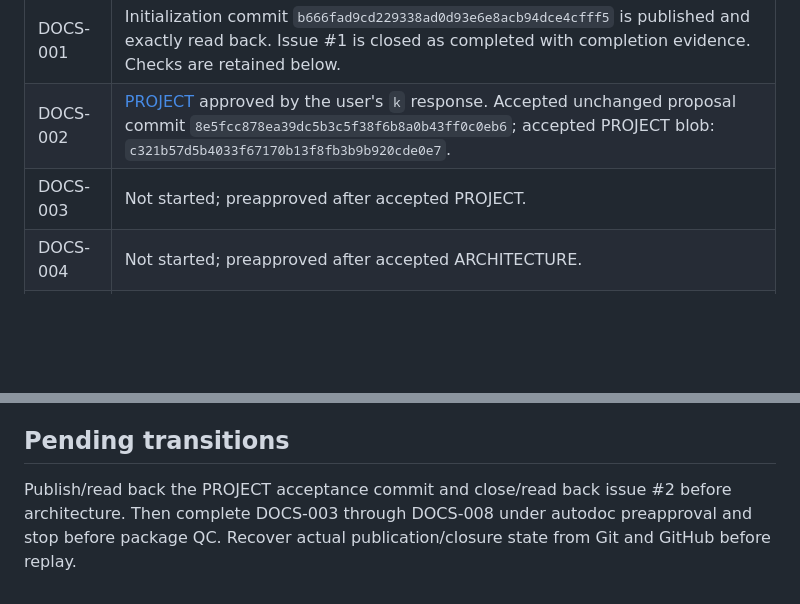
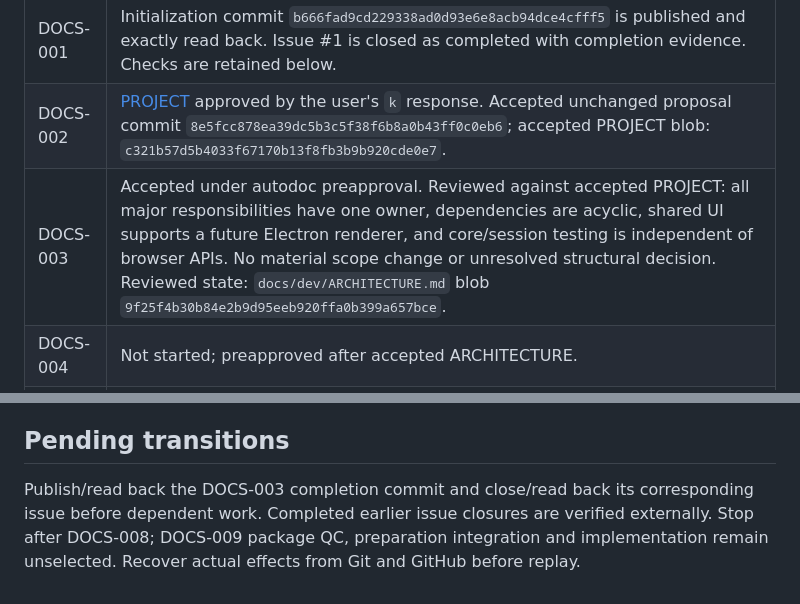
Before and after one commit to pchemguy/SDD-Manager-Demo-Tetris-ChatGPT-Featured-V2, a Markdown page: docs/dev/DOCS_PREPARATION.md, 2 parts joined by grey strips. GitHub-like rendering; blank space fills up the shorter version.

```diff
--- a/docs/dev/DOCS_PREPARATION.md
+++ b/docs/dev/DOCS_PREPARATION.md
@@ -28,7 +28,7 @@ Detailed behavioral contracts and verification commands belong in later document
 | --- | --- |
 | DOCS-001 | Initialization commit `b666fad9cd229338ad0d93e6e8acb94dce4cfff5` is published and exactly read back. Issue #1 is closed as completed with completion evidence. Checks are retained below. |
 | DOCS-002 | [PROJECT](PROJECT.md) approved by the user's `k` response. Accepted unchanged proposal commit `8e5fcc878ea39dc5b3c5f38f6b8a0b43ff0c0eb6`; accepted PROJECT blob: `c321b57d5b4033f67170b13f8fb3b9b920cde0e7`. |
-| DOCS-003 | Not started; preapproved after accepted PROJECT. |
+| DOCS-003 | Accepted under autodoc preapproval. Reviewed against accepted PROJECT: all major responsibilities have one owner, dependencies are acyclic, shared UI supports a future Electron renderer, and core/session testing is independent of browser APIs. No material scope change or unresolved structural decision. Reviewed state: `docs/dev/ARCHITECTURE.md` blob `9f25f4b30b84e2b9d95eeb920ffa0b399a657bce`. |
 | DOCS-004 | Not started; preapproved after accepted ARCHITECTURE. |
 | DOCS-005 | Not started; preapproved subject to required SPEC QC. |
 | DOCS-006 | Not started; preapproved subject to PLAN strategy QC. |
@@ -51,4 +51,4 @@ Detailed behavioral contracts and verification commands belong in later document
 
 ## Pending transitions
 
-Publish/read back the PROJECT acceptance commit and close/read back issue #2 before architecture. Then complete DOCS-003 through DOCS-008 under autodoc preapproval and stop before package QC. Recover actual publication/closure state from Git and GitHub before replay.
+Publish/read back the DOCS-003 completion commit and close/read back its corresponding issue before dependent work. Completed earlier issue closures are verified externally. Stop after DOCS-008; DOCS-009 package QC, preparation integration and implementation remain unselected. Recover actual effects from Git and GitHub before replay.
```
Also changed, not shown: docs/dev/ARCHITECTURE.md (added, +42 -0 lines), docs/dev/DOCS_TASKS.md (+1 -1 lines).
